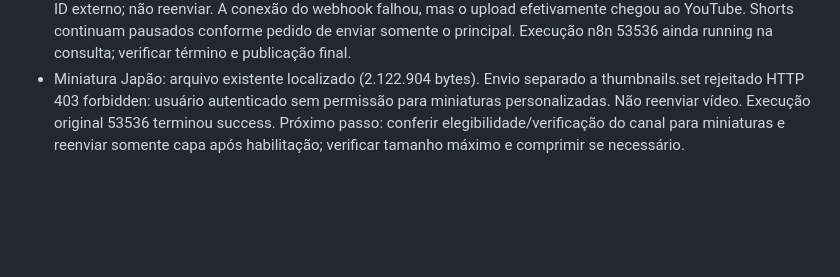
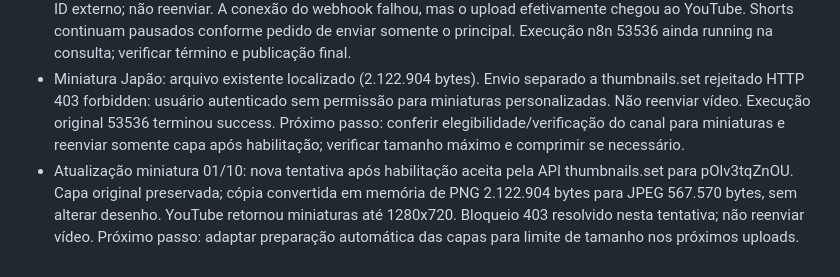
Before and after one commit to Dja-Cripto/atlas-server, a Markdown page: ULTIMO_PASSO.md, the part around the change. Rendered like a GitHub page; blank space fills up the shorter version.

Commit message:
Record successful Japan custom thumbnail upload

```diff
--- a/ULTIMO_PASSO.md
+++ b/ULTIMO_PASSO.md
@@ -46,3 +46,4 @@ Atualizado em 30/09/2026, aproximadamente 13:10 (America/Bahia).
 - Resultado externo ainda em acompanhamento; não assumir liberação da cota sem ID confirmado. Arquivo principal preservado.
 - Resultado confirmado pela API YouTube: principal Japão pOlv3tqZnOU, uploadStatus uploaded, processingStatus processing, privado com publishAt 01/10/2026 18:55:37Z (15h55 Bahia). Atlas reconciliado como accepted com ID externo; não reenviar. A conexão do webhook falhou, mas o upload efetivamente chegou ao YouTube. Shorts continuam pausados conforme pedido de enviar somente o principal. Execução n8n 53536 ainda running na consulta; verificar término e publicação final.
 - Miniatura Japão: arquivo existente localizado (2.122.904 bytes). Envio separado a thumbnails.set rejeitado HTTP 403 forbidden: usuário autenticado sem permissão para miniaturas personalizadas. Não reenviar vídeo. Execução original 53536 terminou success. Próximo passo: conferir elegibilidade/verificação do canal para miniaturas e reenviar somente capa após habilitação; verificar tamanho máximo e comprimir se necessário.
+- Atualização miniatura 01/10: nova tentativa após habilitação aceita pela API thumbnails.set para pOlv3tqZnOU. Capa original preservada; cópia convertida em memória de PNG 2.122.904 bytes para JPEG 567.570 bytes, sem alterar desenho. YouTube retornou miniaturas até 1280x720. Bloqueio 403 resolvido nesta tentativa; não reenviar vídeo. Próximo passo: adaptar preparação automática das capas para limite de tamanho nos próximos uploads.
```
